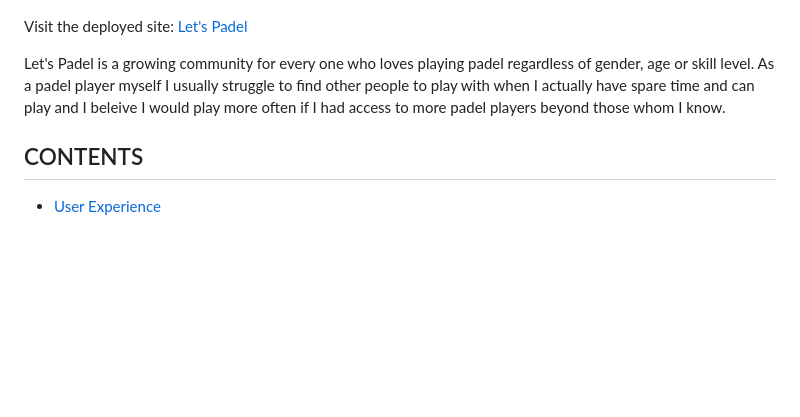
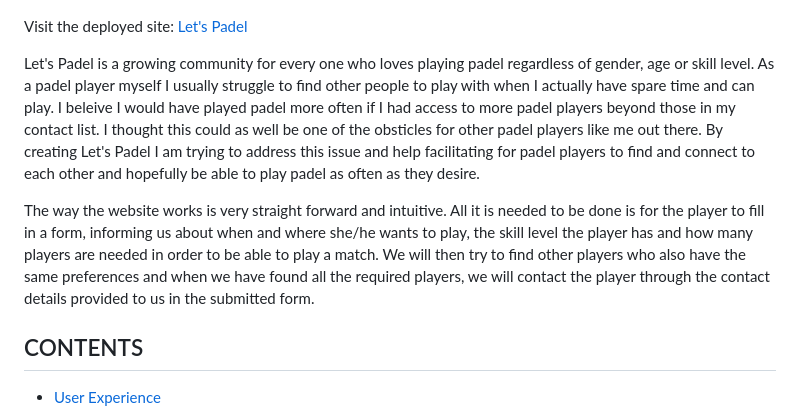
Before and after one commit to Fariba-Kamani/lets-padel, a Markdown page: README.md, the part around the change. Rendered like a GitHub page; blank space fills up the shorter version.

Commit message:
Add intro about the website, the purpose it has and what it does

```diff
--- a/README.md
+++ b/README.md
@@ -4,7 +4,9 @@
 
 Visit the deployed site: [Let's Padel](https://fariba-kamani.github.io/lets-padel/)
 
-Let's Padel is a growing community for every one who loves playing padel regardless of gender, age or skill level. As a padel player myself I usually struggle to find other people to play with when I actually have spare time and can play and I beleive I would play more often if I had access to more padel players beyond those whom I know.
+Let's Padel is a growing community for every one who loves playing padel regardless of gender, age or skill level. As a padel player myself I usually struggle to find other people to play with when I actually have spare time and can play. I beleive I would have played padel more often if I had access to more padel players beyond those in my contact list. I thought this could as well be one of the obsticles for other padel players like me out there. By creating Let's Padel I am trying to address this issue and help facilitating for padel players to find and connect to each other and hopefully be able to play padel as often as they desire.
+
+The way the website works is very straight forward and intuitive. All it is needed to be done is for the player to fill in a form, informing us about when and where she/he wants to play, the skill level the player has and how many players are needed in order to be able to play a match. We will then try to find other players who also have the same preferences and when we have found all the required players, we will contact the player through the contact details provided to us in the submitted form.
 
 ## CONTENTS
 
```
